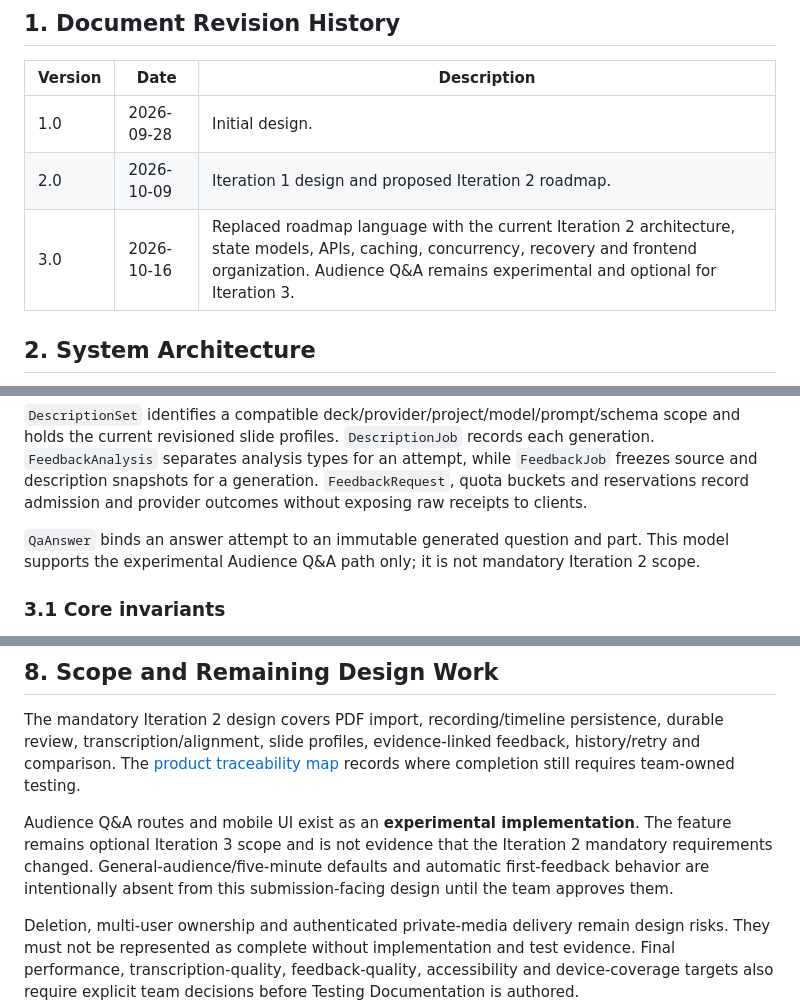
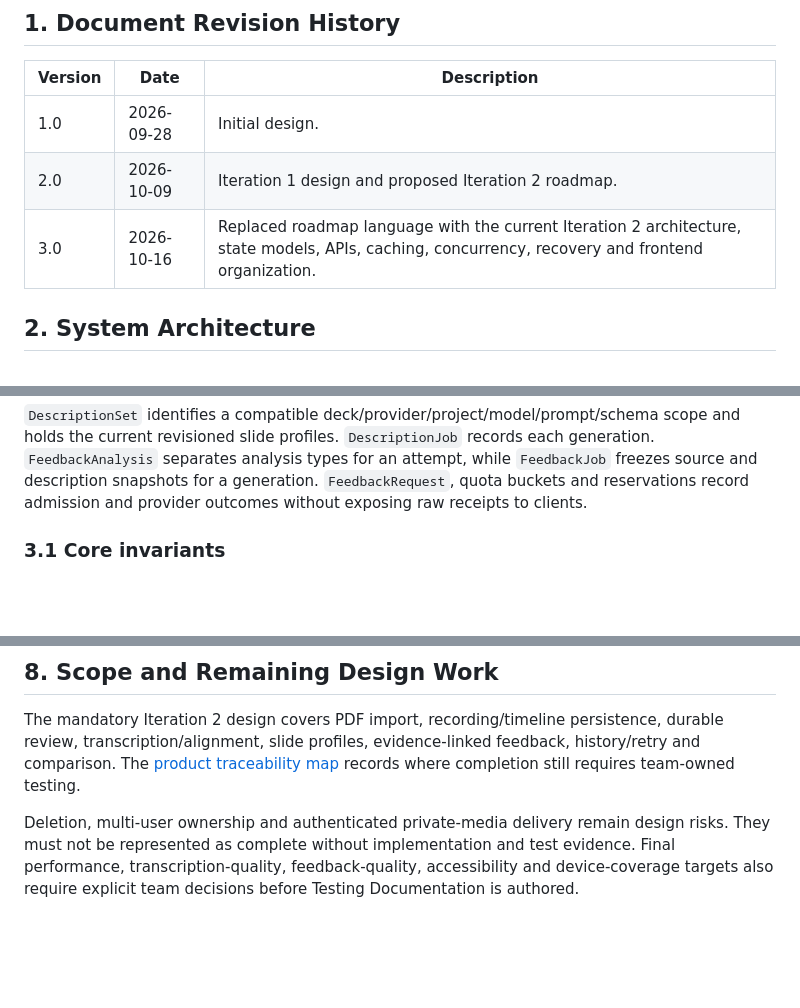
Before and after one commit to snuhcs-course/swpp-2026-project-team-07, a Markdown page: docs/product/design-documentation.md, 3 parts joined by grey strips. Drawn GitHub-style; blank space fills up the shorter version.

Commit message:
docs: edit inconsistencies

```diff
--- a/docs/product/design-documentation.md
+++ b/docs/product/design-documentation.md
@@ -15,7 +15,7 @@ transcription, slide profiling and evidence-linked coaching.
 | --- | --- | --- |
 | 1.0 | 2026-09-28 | Initial design. |
 | 2.0 | 2026-10-09 | Iteration 1 design and proposed Iteration 2 roadmap. |
-| 3.0 | 2026-10-16 | Replaced roadmap language with the current Iteration 2 architecture, state models, APIs, caching, concurrency, recovery and frontend organization. Audience Q&A remains experimental and optional for Iteration 3. |
+| 3.0 | 2026-10-16 | Replaced roadmap language with the current Iteration 2 architecture, state models, APIs, caching, concurrency, recovery and frontend organization.  |
 
 ## 2. System Architecture
 
@@ -76,9 +76,6 @@ generation. `FeedbackAnalysis` separates analysis types for an attempt, while
 `FeedbackRequest`, quota buckets and reservations record admission and provider
 outcomes without exposing raw receipts to clients.
 
-`QaAnswer` binds an answer attempt to an immutable generated question and part. This
-model supports the experimental Audience Q&A path only; it is not mandatory Iteration
-2 scope.
 
 ### 3.1 Core invariants
 
@@ -196,11 +193,6 @@ durable review, transcription/alignment, slide profiles, evidence-linked feedbac
 history/retry and comparison. The [product traceability map](traceability.md) records
 where completion still requires team-owned testing.
 
-Audience Q&A routes and mobile UI exist as an **experimental implementation**. The
-feature remains optional Iteration 3 scope and is not evidence that the Iteration 2
-mandatory requirements changed. General-audience/five-minute defaults and automatic
-first-feedback behavior are intentionally absent from this submission-facing design
-until the team approves them.
 
 Deletion, multi-user ownership and authenticated private-media delivery remain design
 risks. They must not be represented as complete without implementation and test
```
Also changed, not shown: docs/product/requirements-and-specifications.md (+1 -1 lines), 1 other file.
